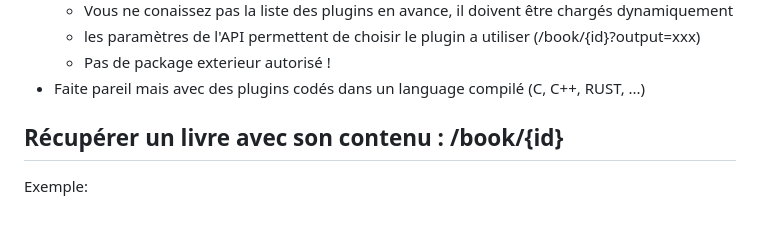
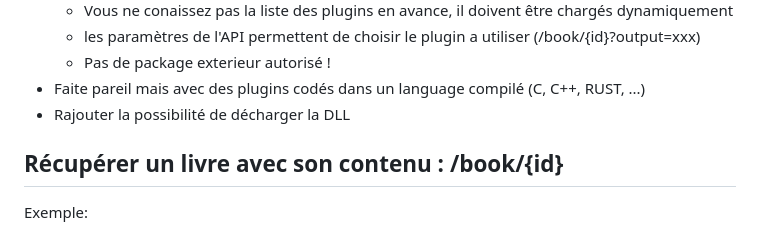
Before and after one commit to ctisserand/TP.NET, a Markdown page: README.md, the part around the change. GitHub-like rendering.

```diff
--- a/README.md
+++ b/README.md
@@ -136,6 +136,7 @@ Options:
     - les paramètres de l'API permettent de choisir le plugin a utiliser (/book/{id}?output=xxx)
     - Pas de package exterieur autorisé !
 - Faite pareil mais avec des plugins codés dans un language compilé (C, C++, RUST, ...)
+- Rajouter la possibilité de décharger la DLL
 
 ## Récupérer un livre avec son contenu : /book/{id}
 Exemple:
```
